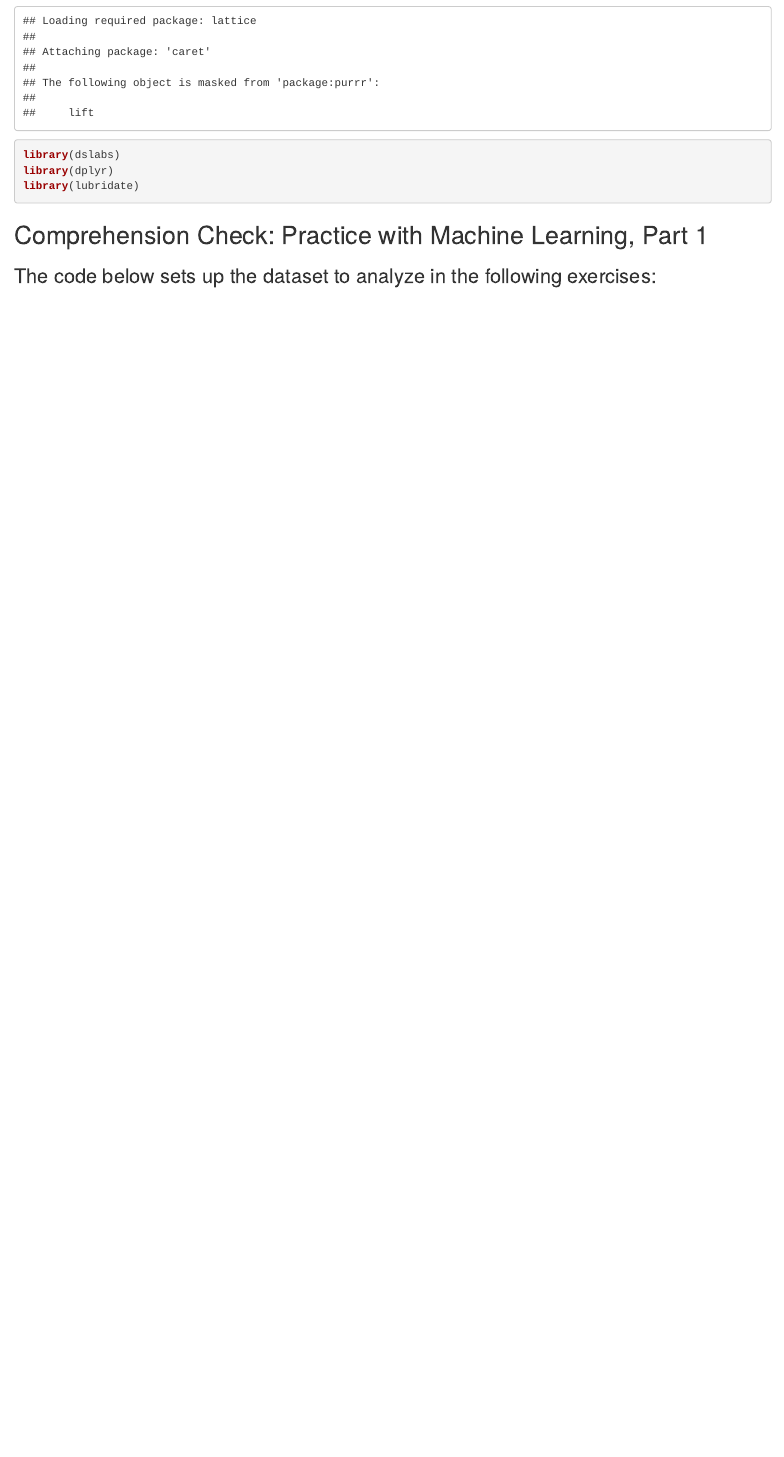
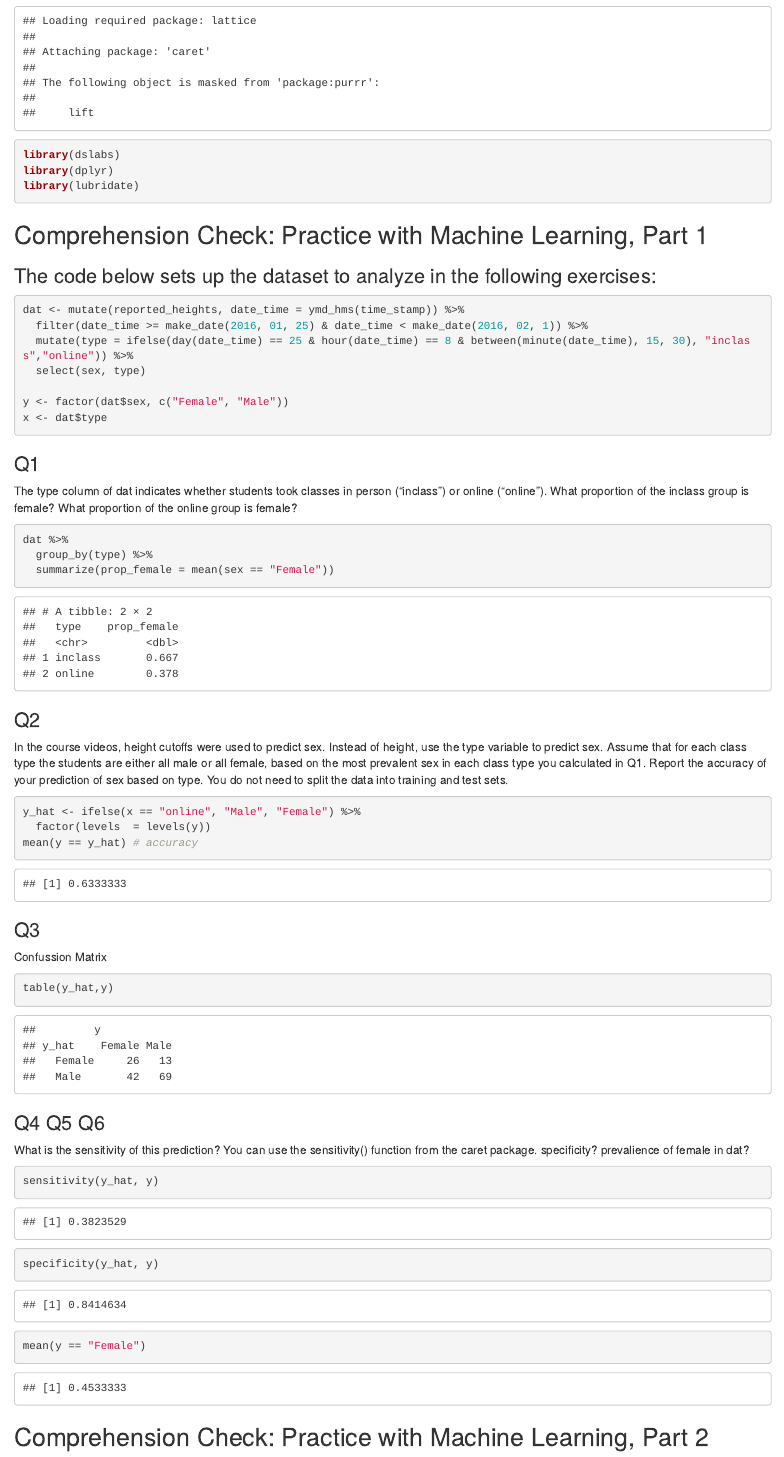
Before and after one commit to tilimbekuulu/Harvard-ML, an R Markdown document (Notebook ML.Rmd): the page in a window 1100 px wide, from 430 px down. Rendered offline with R 4.5, knitr and Pandoc, with nearby package versions.

Commit message:
Finished part 1 ML Practics

````diff
--- a/Notebook ML.Rmd
+++ b/Notebook ML.Rmd
@@ -20,10 +20,57 @@ library(lubridate)
 
 ```{r}
 
+dat <- mutate(reported_heights, date_time = ymd_hms(time_stamp)) %>%
+  filter(date_time >= make_date(2016, 01, 25) & date_time < make_date(2016, 02, 1)) %>%
+  mutate(type = ifelse(day(date_time) == 25 & hour(date_time) == 8 & between(minute(date_time), 15, 30), "inclass","online")) %>%
+  select(sex, type)
 
-
-
-
-
+y <- factor(dat$sex, c("Female", "Male"))
+x <- dat$type
 
 ```
+
+### Q1
+
+The type column of dat indicates whether students took classes in person ("inclass") or online ("online"). What proportion of the inclass group is female? What proportion of the online group is female?
+
+```{r}
+
+dat %>%
+  group_by(type) %>%
+  summarize(prop_female = mean(sex == "Female"))
+
+```
+
+### Q2
+
+In the course videos, height cutoffs were used to predict sex. Instead of height, use the type variable to predict sex. Assume that for each class type the students are either all male or all female, based on the most prevalent sex in each class type you calculated in Q1. Report the accuracy of your prediction of sex based on type. You do not need to split the data into training and test sets.
+
+```{r}
+
+y_hat <- ifelse(x == "online", "Male", "Female") %>%
+  factor(levels  = levels(y))
+mean(y == y_hat) # accuracy
+
+```
+
+### Q3
+
+Confussion Matrix
+
+```{r}
+table(y_hat,y)
+```
+### Q4 Q5 Q6
+
+What is the sensitivity of this prediction? You can use the sensitivity() function from the caret package. specificity? prevalience of female in dat?
+
+```{r}
+sensitivity(y_hat, y)
+
+specificity(y_hat, y)
+
+mean(y == "Female")
+
+```
+## Comprehension Check: Practice with Machine Learning, Part 2
````
